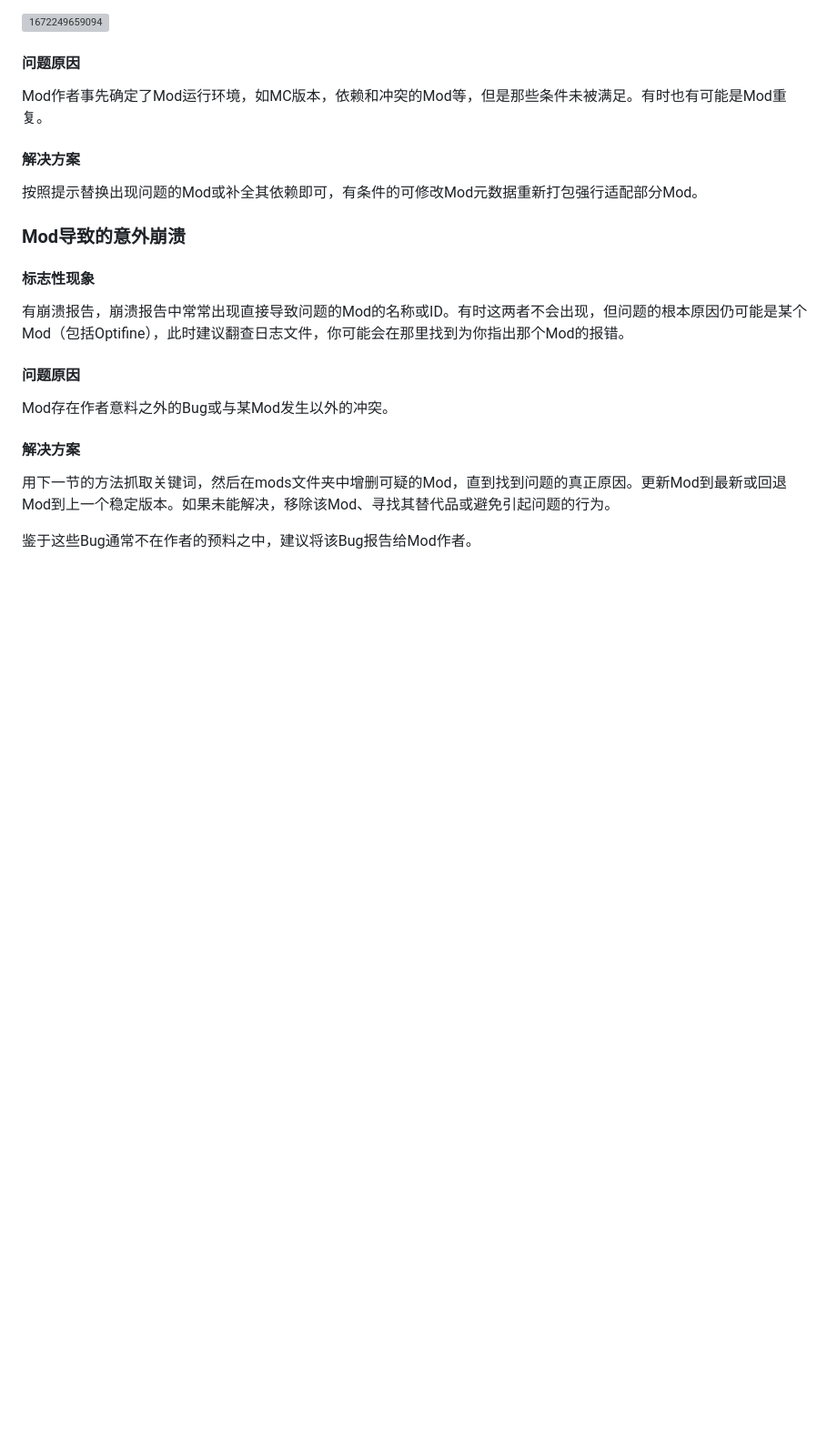
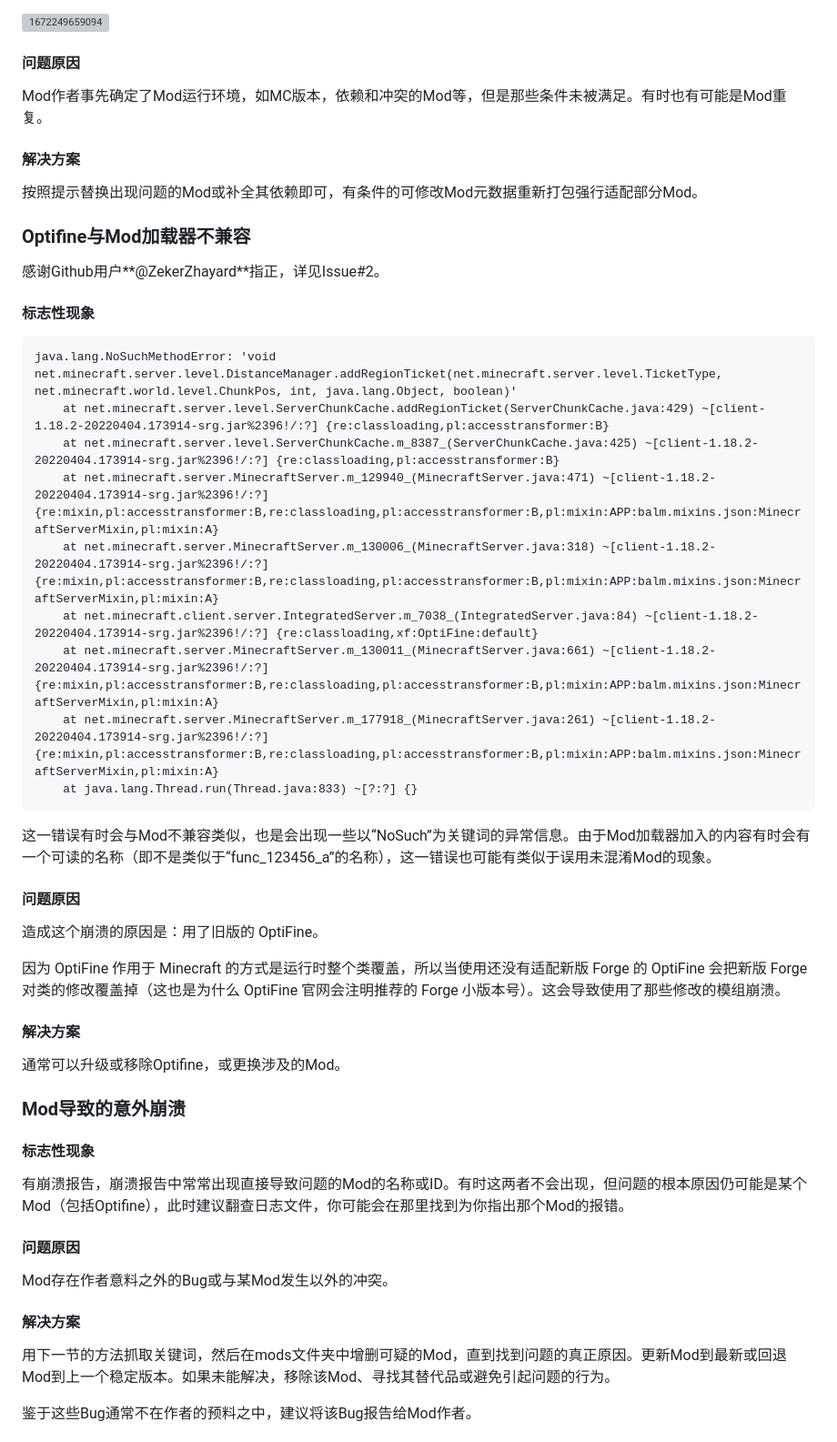
Before and after one commit to lovexyn0827/Discovering-Minecraft, a Markdown page: Minecraft启动流程与常见崩溃的解决/常见崩溃的解决（欢迎补充）.md, the part around the change printed below. Shown: that part at 91% size. GitHub-like rendering; blank space fills up the shorter version; grey boxes are pictures that could not be loaded.

Commit message:
MC维修中修正误用反混淆Mod一节错误并加入Optifine与Mod加载器不兼容一节（感谢ZekerZhayard指出）

````diff
--- a/Minecraft启动流程与常见崩溃的解决/常见崩溃的解决（欢迎补充）.md
+++ b/Minecraft启动流程与常见崩溃的解决/常见崩溃的解决（欢迎补充）.md
@@ -384,6 +384,36 @@ Mod作者事先确定了Mod运行环境，如MC版本，依赖和冲突的Mod等
 
 按照提示替换出现问题的Mod或补全其依赖即可，有条件的可修改Mod元数据重新打包强行适配部分Mod。
 
+### Optifine与Mod加载器不兼容
+
+感谢Github用户**@ZekerZhayard**指正，详见Issue#2。
+
+#### 标志性现象
+
+```
+java.lang.NoSuchMethodError: 'void net.minecraft.server.level.DistanceManager.addRegionTicket(net.minecraft.server.level.TicketType, net.minecraft.world.level.ChunkPos, int, java.lang.Object, boolean)'
+    at net.minecraft.server.level.ServerChunkCache.addRegionTicket(ServerChunkCache.java:429) ~[client-1.18.2-20220404.173914-srg.jar%2396!/:?] {re:classloading,pl:accesstransformer:B}
+    at net.minecraft.server.level.ServerChunkCache.m_8387_(ServerChunkCache.java:425) ~[client-1.18.2-20220404.173914-srg.jar%2396!/:?] {re:classloading,pl:accesstransformer:B}
+    at net.minecraft.server.MinecraftServer.m_129940_(MinecraftServer.java:471) ~[client-1.18.2-20220404.173914-srg.jar%2396!/:?] {re:mixin,pl:accesstransformer:B,re:classloading,pl:accesstransformer:B,pl:mixin:APP:balm.mixins.json:MinecraftServerMixin,pl:mixin:A}
+    at net.minecraft.server.MinecraftServer.m_130006_(MinecraftServer.java:318) ~[client-1.18.2-20220404.173914-srg.jar%2396!/:?] {re:mixin,pl:accesstransformer:B,re:classloading,pl:accesstransformer:B,pl:mixin:APP:balm.mixins.json:MinecraftServerMixin,pl:mixin:A}
+    at net.minecraft.client.server.IntegratedServer.m_7038_(IntegratedServer.java:84) ~[client-1.18.2-20220404.173914-srg.jar%2396!/:?] {re:classloading,xf:OptiFine:default}
+    at net.minecraft.server.MinecraftServer.m_130011_(MinecraftServer.java:661) ~[client-1.18.2-20220404.173914-srg.jar%2396!/:?] {re:mixin,pl:accesstransformer:B,re:classloading,pl:accesstransformer:B,pl:mixin:APP:balm.mixins.json:MinecraftServerMixin,pl:mixin:A}
+    at net.minecraft.server.MinecraftServer.m_177918_(MinecraftServer.java:261) ~[client-1.18.2-20220404.173914-srg.jar%2396!/:?] {re:mixin,pl:accesstransformer:B,re:classloading,pl:accesstransformer:B,pl:mixin:APP:balm.mixins.json:MinecraftServerMixin,pl:mixin:A}
+    at java.lang.Thread.run(Thread.java:833) ~[?:?] {}
+```
+
+这一错误有时会与Mod不兼容类似，也是会出现一些以“NoSuch”为关键词的异常信息。由于Mod加载器加入的内容有时会有一个可读的名称（即不是类似于“func_123456_a”的名称），这一错误也可能有类似于误用未混淆Mod的现象。
+
+#### 问题原因
+
+造成这个崩溃的原因是：用了旧版的 OptiFine。
+
+因为 OptiFine 作用于 Minecraft 的方式是运行时整个类覆盖，所以当使用还没有适配新版 Forge 的 OptiFine 会把新版 Forge 对类的修改覆盖掉（这也是为什么 OptiFine 官网会注明推荐的 Forge 小版本号）。这会导致使用了那些修改的模组崩溃。
+
+#### 解决方案
+
+通常可以升级或移除Optifine，或更换涉及的Mod。
+
 ### Mod导致的意外崩溃
 
 #### 标志性现象
````
Also changed, not shown: other parts of Minecraft启动流程与常见崩溃的解决/常见崩溃的解决（欢迎补充）.md (+0 -14 lines), Minecraft启动流程与常见崩溃的解决/崩溃报告（Crash Report）.md (+1 -1 lines), Minecraft启动流程与常见崩溃的解决/常用维修技巧（欢迎补充）.md (+1 -1 lines).
